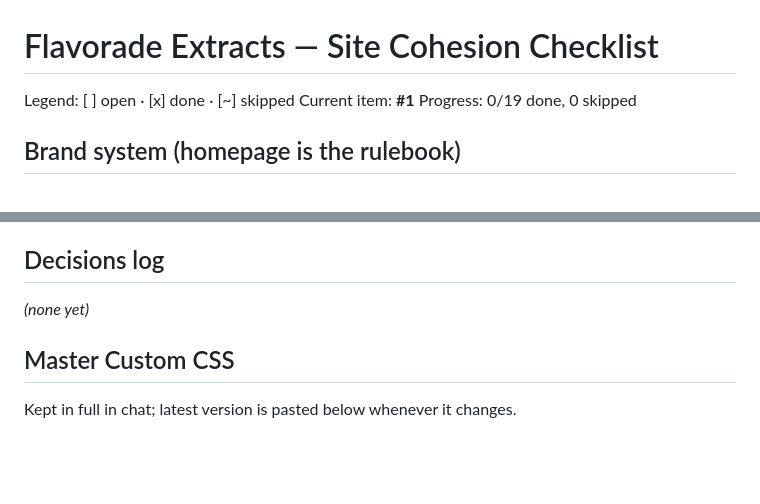
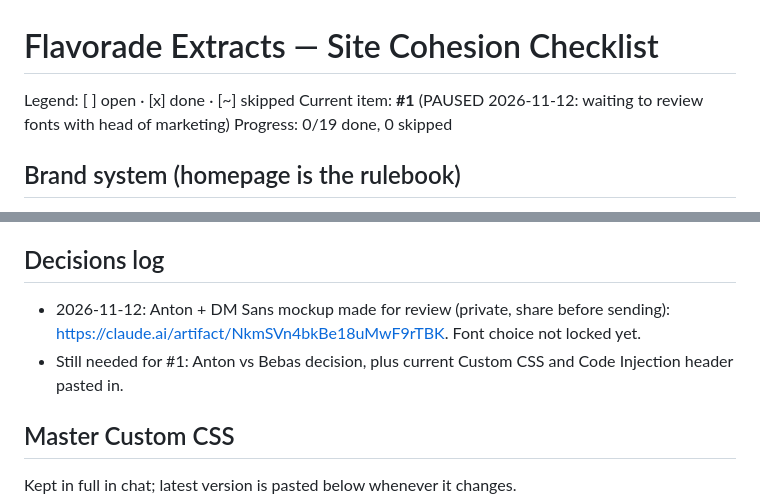
Before and after one commit to ncoburn11/live-menu, a Markdown page: FLAVORADE_COHESION_CHECKLIST.md, 2 parts joined by grey strips. GitHub-like rendering; blank space fills up the shorter version.

Commit message:
Checklist: pause at item 1 pending font review
Co-Authored-By: Claude Opus 5.5 <noreply@anthropic.com>
Claude-Session: https://claude.ai/code/session_014Eg68Wi2Kv5nsGgwj1vWXJ

```diff
--- a/FLAVORADE_COHESION_CHECKLIST.md
+++ b/FLAVORADE_COHESION_CHECKLIST.md
@@ -1,7 +1,7 @@
 # Flavorade Extracts — Site Cohesion Checklist
 
 Legend: [ ] open · [x] done · [~] skipped
-Current item: **#1**
+Current item: **#1** (PAUSED 2026-11-12: waiting to review fonts with head of marketing)
 Progress: 0/19 done, 0 skipped
 
 ## Brand system (homepage is the rulebook)
@@ -44,7 +44,8 @@ Progress: 0/19 done, 0 skipped
 _(none yet)_
 
 ## Decisions log
-_(none yet)_
+- 2026-11-12: Anton + DM Sans mockup made for review (private, share before sending): https://claude.ai/artifact/NkmSVn4bkBe18uMwF9rTBK. Font choice not locked yet.
+- Still needed for #1: Anton vs Bebas decision, plus current Custom CSS and Code Injection header pasted in.
 
 ## Master Custom CSS
 Kept in full in chat; latest version is pasted below whenever it changes.
```
